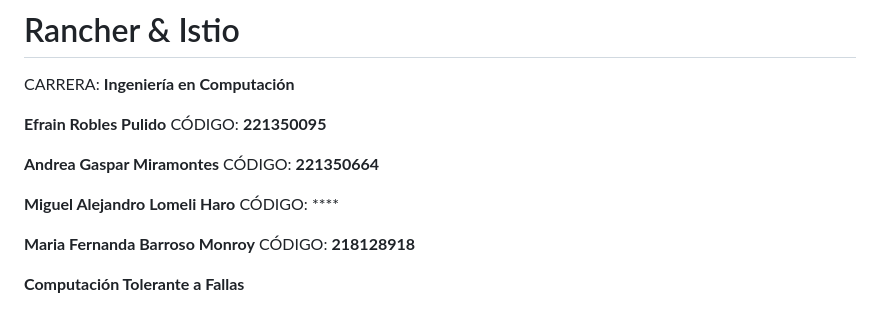
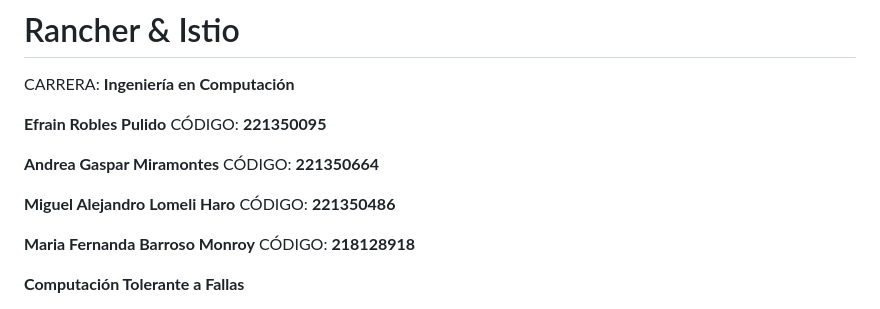
Before and after one commit to EfrainRP/Kubernetes---Fault-Tolerant, a Markdown page: README.md, the part around the change. Rendered like a GitHub page.

```diff
--- a/README.md
+++ b/README.md
@@ -6,7 +6,7 @@ CARRERA: **Ingeniería en Computación**
 
 **Andrea Gaspar Miramontes** CÓDIGO: **221350664**
 
-**Miguel Alejandro Lomeli Haro** CÓDIGO: ****
+**Miguel Alejandro Lomeli Haro** CÓDIGO: **221350486**
 
 **Maria Fernanda Barroso Monroy** CÓDIGO: **218128918**
 
```
